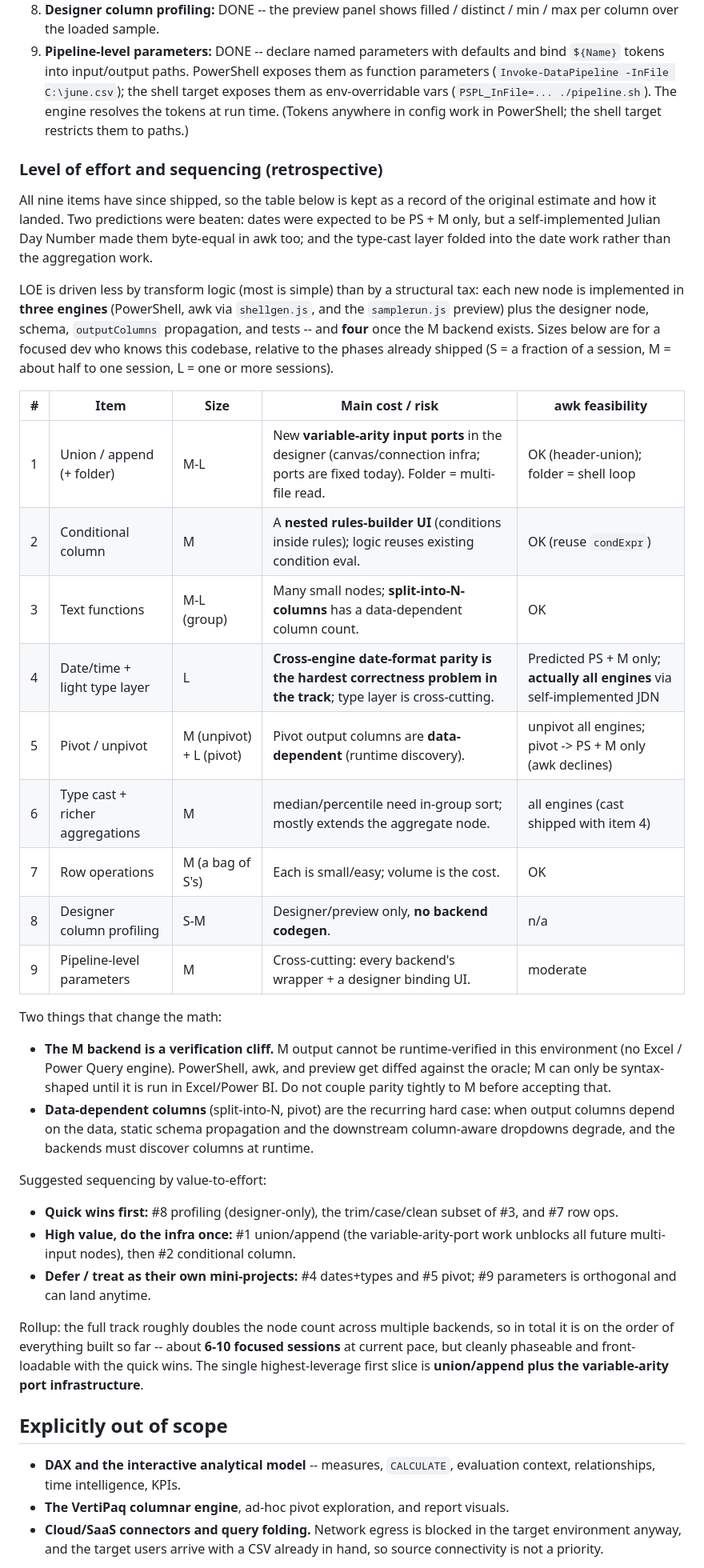
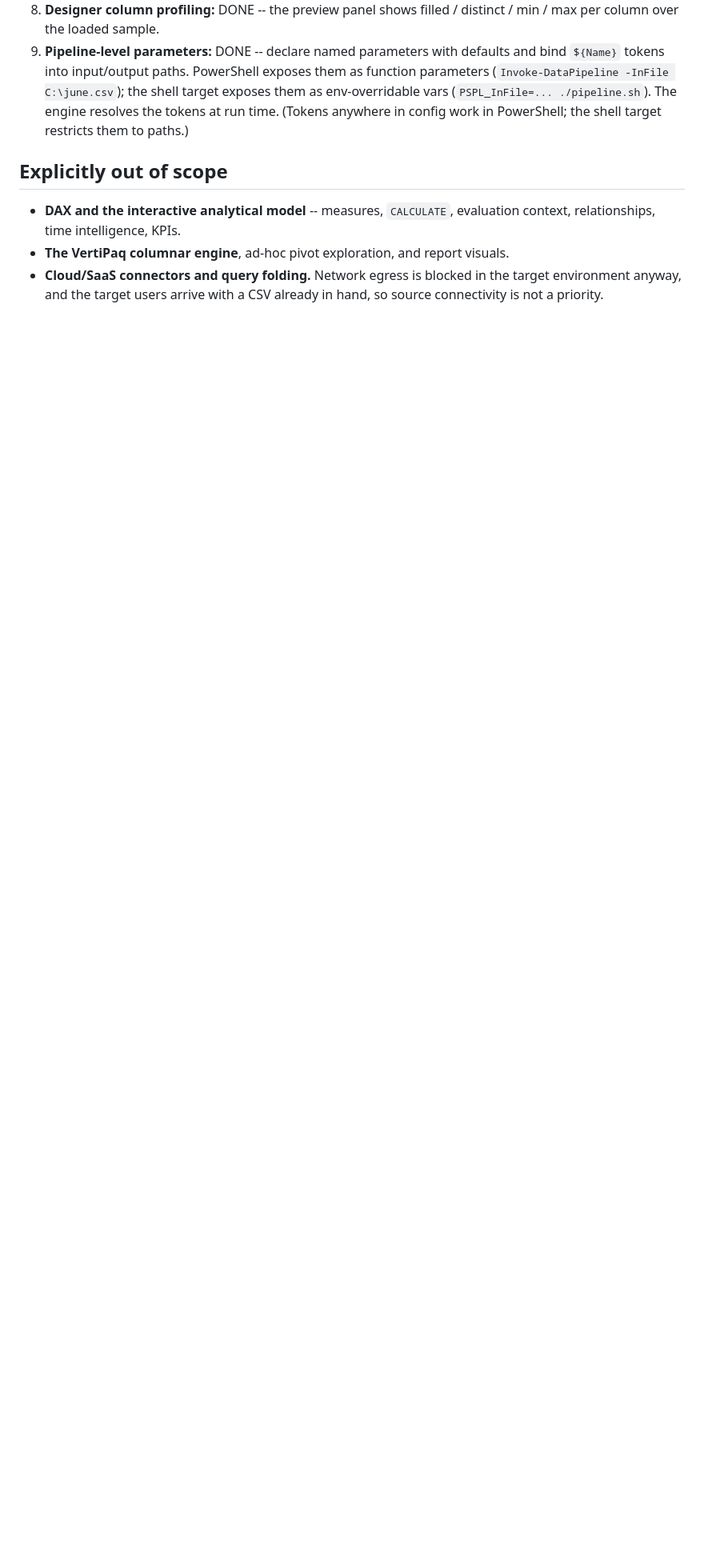
Before and after one commit to opieeipo/PSPipeline, a Markdown page: docs/roadmap.md, the part around one of its changes. Shown at 80% size. GitHub-like rendering; blank space fills up the shorter version.

```diff
--- a/docs/roadmap.md
+++ b/docs/roadmap.md
@@ -133,56 +144,6 @@ constraints.
    run time. (Tokens anywhere in config work in PowerShell; the shell target restricts them
    to paths.)
 
-### Level of effort and sequencing (retrospective)
-
-All nine items have since shipped, so the table below is kept as a record of the original
-estimate and how it landed. Two predictions were beaten: dates were expected to be PS + M
-only, but a self-implemented Julian Day Number made them byte-equal in awk too; and the
-type-cast layer folded into the date work rather than the aggregation work.
-
-LOE is driven less by transform logic (most is simple) than by a structural tax: each new
-node is implemented in **three engines** (PowerShell, awk via `shellgen.js`, and the
-`samplerun.js` preview) plus the designer node, schema, `outputColumns` propagation, and
-tests -- and **four** once the M backend exists. Sizes below are for a focused dev who knows
-this codebase, relative to the phases already shipped (S = a fraction of a session, M = about
-half to one session, L = one or more sessions).
-
-| # | Item | Size | Main cost / risk | awk feasibility |
-|---|------|------|------------------|-----------------|
-| 1 | Union / append (+ folder) | M-L | New **variable-arity input ports** in the designer (canvas/connection infra; ports are fixed today). Folder = multi-file read. | OK (header-union); folder = shell loop |
-| 2 | Conditional column | M | A **nested rules-builder UI** (conditions inside rules); logic reuses existing condition eval. | OK (reuse `condExpr`) |
-| 3 | Text functions | M-L (group) | Many small nodes; **split-into-N-columns** has a data-dependent column count. | OK |
-| 4 | Date/time + light type layer | L | **Cross-engine date-format parity is the hardest correctness problem in the track**; type layer is cross-cutting. | Predicted PS + M only; **actually all engines** via self-implemented JDN |
-| 5 | Pivot / unpivot | M (unpivot) + L (pivot) | Pivot output columns are **data-dependent** (runtime discovery). | unpivot all engines; pivot -> PS + M only (awk declines) |
-| 6 | Type cast + richer aggregations | M | median/percentile need in-group sort; mostly extends the aggregate node. | all engines (cast shipped with item 4) |
-| 7 | Row operations | M (a bag of S's) | Each is small/easy; volume is the cost. | OK |
-| 8 | Designer column profiling | S-M | Designer/preview only, **no backend codegen**. | n/a |
-| 9 | Pipeline-level parameters | M | Cross-cutting: every backend's wrapper + a designer binding UI. | moderate |
-
-Two things that change the math:
-
-- **The M backend is a verification cliff.** M output cannot be runtime-verified in this
-  environment (no Excel / Power Query engine). PowerShell, awk, and preview get diffed against
-  the oracle; M can only be syntax-shaped until it is run in Excel/Power BI. Do not couple
-  parity tightly to M before accepting that.
-- **Data-dependent columns** (split-into-N, pivot) are the recurring hard case: when output
-  columns depend on the data, static schema propagation and the downstream column-aware
-  dropdowns degrade, and the backends must discover columns at runtime.
-
-Suggested sequencing by value-to-effort:
-
-- **Quick wins first:** #8 profiling (designer-only), the trim/case/clean subset of #3, and
-  #7 row ops.
-- **High value, do the infra once:** #1 union/append (the variable-arity-port work unblocks
-  all future multi-input nodes), then #2 conditional column.
-- **Defer / treat as their own mini-projects:** #4 dates+types and #5 pivot; #9 parameters is
-  orthogonal and can land anytime.
-
-Rollup: the full track roughly doubles the node count across multiple backends, so in total
-it is on the order of everything built so far -- about **6-10 focused sessions** at current
-pace, but cleanly phaseable and front-loadable with the quick wins. The single highest-leverage
-first slice is **union/append plus the variable-arity port infrastructure**.
-
 ## Explicitly out of scope
 
 - **DAX and the interactive analytical model** -- measures, `CALCULATE`, evaluation
```
Also changed, not shown: other parts of docs/roadmap.md (+21 -10 lines), README.md (+1 -1 lines).
